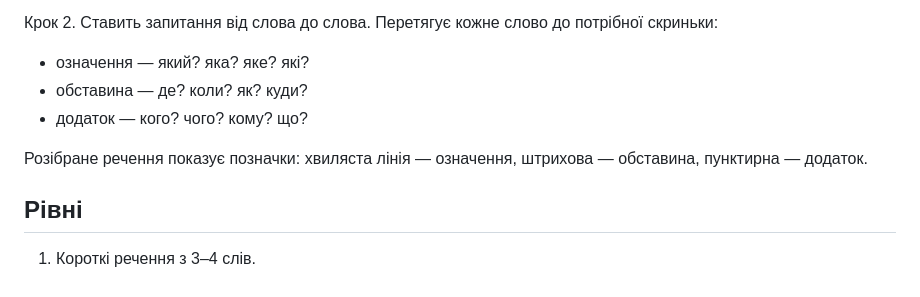
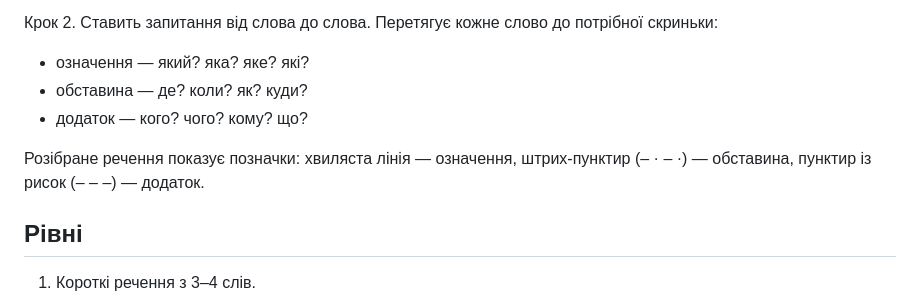
Before and after one commit to lvnotes/detective_sentences, a Markdown page: README.md, the part around the change. Drawn GitHub-style.

Commit message:
Update description of sentence analysis markers

```diff
--- a/README.md
+++ b/README.md
@@ -17,7 +17,7 @@ https://lvnotes.github.io/detective_sentences/
 - обставина — де? коли? як? куди?
 - додаток — кого? чого? кому? що?
 
-Розібране речення показує позначки: хвиляста лінія — означення, штрихова — обставина, пунктирна — додаток.
+Розібране речення показує позначки: хвиляста лінія — означення, штрих-пунктир (– · – ·) — обставина, пунктир із рисок (– – –) — додаток.
 
 ## Рівні
 
```
